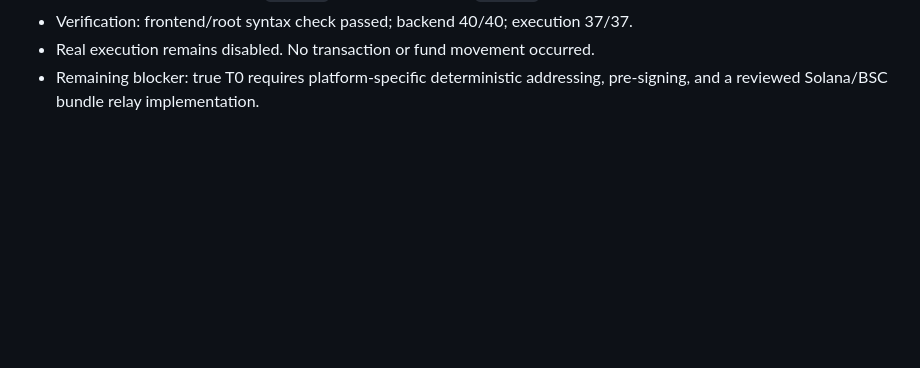
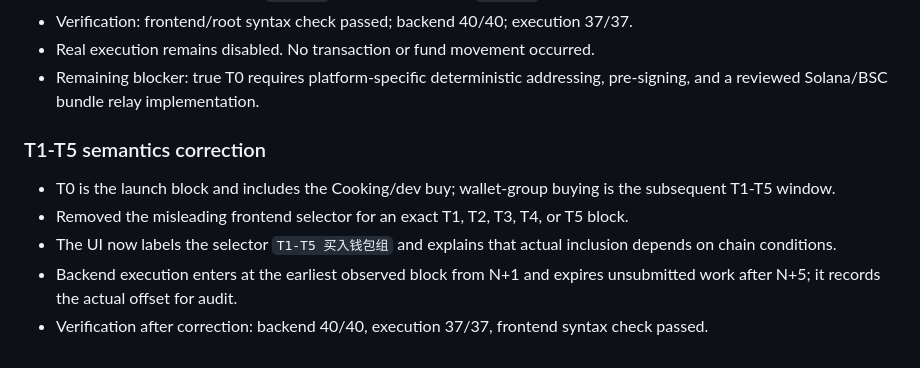
Before and after one commit to yuriswj12-bit/NarraOps, a Markdown page: coordination/handoffs/integration.md, the part around the change. Drawn GitHub-style; blank space fills up the shorter version.

Commit message:
docs(coordination): clarify T1-T5 execution window

```diff
--- a/coordination/handoffs/integration.md
+++ b/coordination/handoffs/integration.md
@@ -83,3 +83,11 @@
 - Verification: frontend/root syntax check passed; backend 40/40; execution 37/37.
 - Real execution remains disabled. No transaction or fund movement occurred.
 - Remaining blocker: true T0 requires platform-specific deterministic addressing, pre-signing, and a reviewed Solana/BSC bundle relay implementation.
+
+### T1-T5 semantics correction
+
+- T0 is the launch block and includes the Cooking/dev buy; wallet-group buying is the subsequent T1-T5 window.
+- Removed the misleading frontend selector for an exact T1, T2, T3, T4, or T5 block.
+- The UI now labels the selector `T1-T5 买入钱包组` and explains that actual inclusion depends on chain conditions.
+- Backend execution enters at the earliest observed block from N+1 and expires unsubmitted work after N+5; it records the actual offset for audit.
+- Verification after correction: backend 40/40, execution 37/37, frontend syntax check passed.
```
